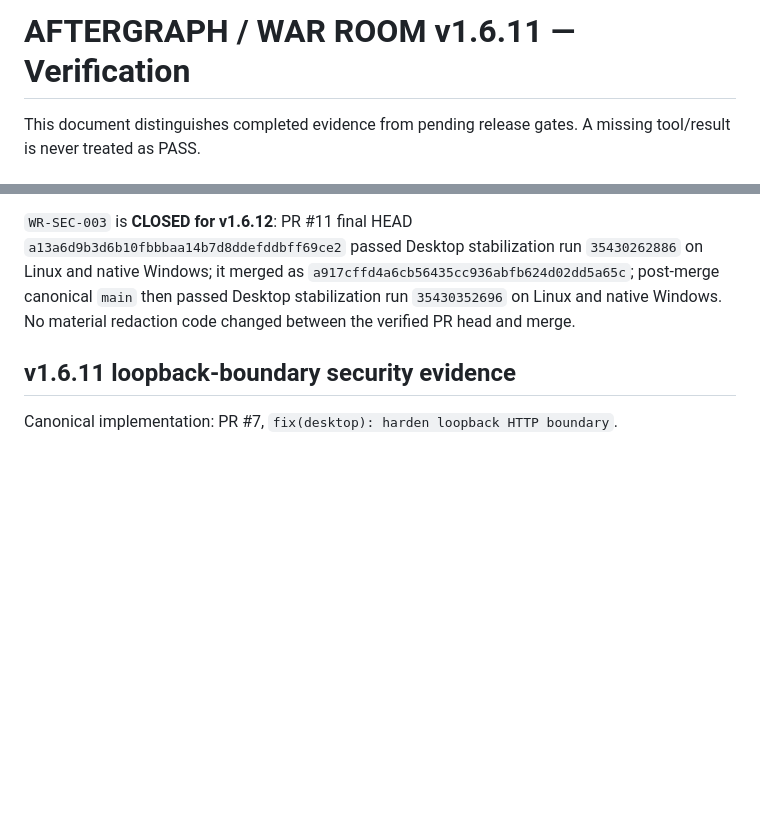
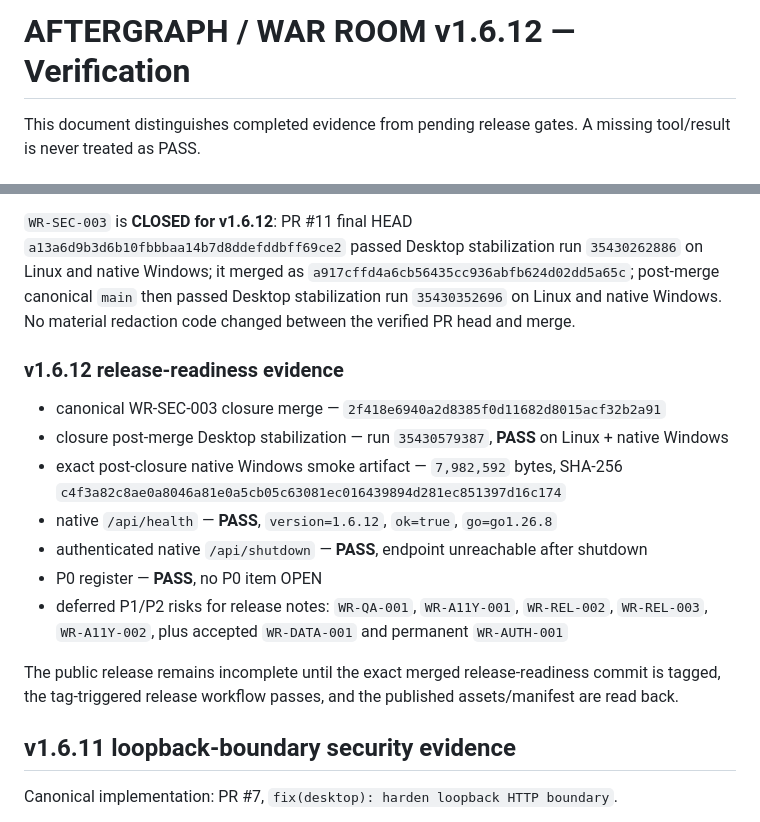
Before and after one commit to Aftergraph/war-room, a Markdown page: desktop/VERIFICATION.md, 2 parts joined by grey strips. Rendered like a GitHub page; blank space fills up the shorter version.

Commit message:
docs(desktop): bind v1.6.12 native smoke evidence

```diff
--- a/desktop/VERIFICATION.md
+++ b/desktop/VERIFICATION.md
@@ -1,4 +1,4 @@
-# AFTERGRAPH / WAR ROOM v1.6.11 — Verification
+# AFTERGRAPH / WAR ROOM v1.6.12 — Verification
 
 This document distinguishes completed evidence from pending release gates. A missing tool/result is never treated as PASS.
 
@@ -13,6 +13,18 @@ This document distinguishes completed evidence from pending release gates. A mis
 - `go vet ./...` — **PASS locally**
 
 `WR-SEC-003` is **CLOSED for v1.6.12**: PR #11 final HEAD `a13a6d9b3d6b10fbbbaa14b7d8ddefddbff69ce2` passed Desktop stabilization run `35430262886` on Linux and native Windows; it merged as `a917cffd4a6cb56435cc936abfb624d02dd5a65c`; post-merge canonical `main` then passed Desktop stabilization run `35430352696` on Linux and native Windows. No material redaction code changed between the verified PR head and merge.
+
+### v1.6.12 release-readiness evidence
+
+- canonical WR-SEC-003 closure merge — `2f418e6940a2d8385f0d11682d8015acf32b2a91`
+- closure post-merge Desktop stabilization — run `35430579387`, **PASS** on Linux + native Windows
+- exact post-closure native Windows smoke artifact — `7,982,592` bytes, SHA-256 `c4f3a82c8ae0a8046a81e0a5cb05c63081ec016439894d281ec851397d16c174`
+- native `/api/health` — **PASS**, `version=1.6.12`, `ok=true`, `go=go1.26.8`
+- authenticated native `/api/shutdown` — **PASS**, endpoint unreachable after shutdown
+- P0 register — **PASS**, no P0 item OPEN
+- deferred P1/P2 risks for release notes: `WR-QA-001`, `WR-A11Y-001`, `WR-REL-002`, `WR-REL-003`, `WR-A11Y-002`, plus accepted `WR-DATA-001` and permanent `WR-AUTH-001`
+
+The public release remains incomplete until the exact merged release-readiness commit is tagged, the tag-triggered release workflow passes, and the published assets/manifest are read back.
 
 ## v1.6.11 loopback-boundary security evidence
 
```
